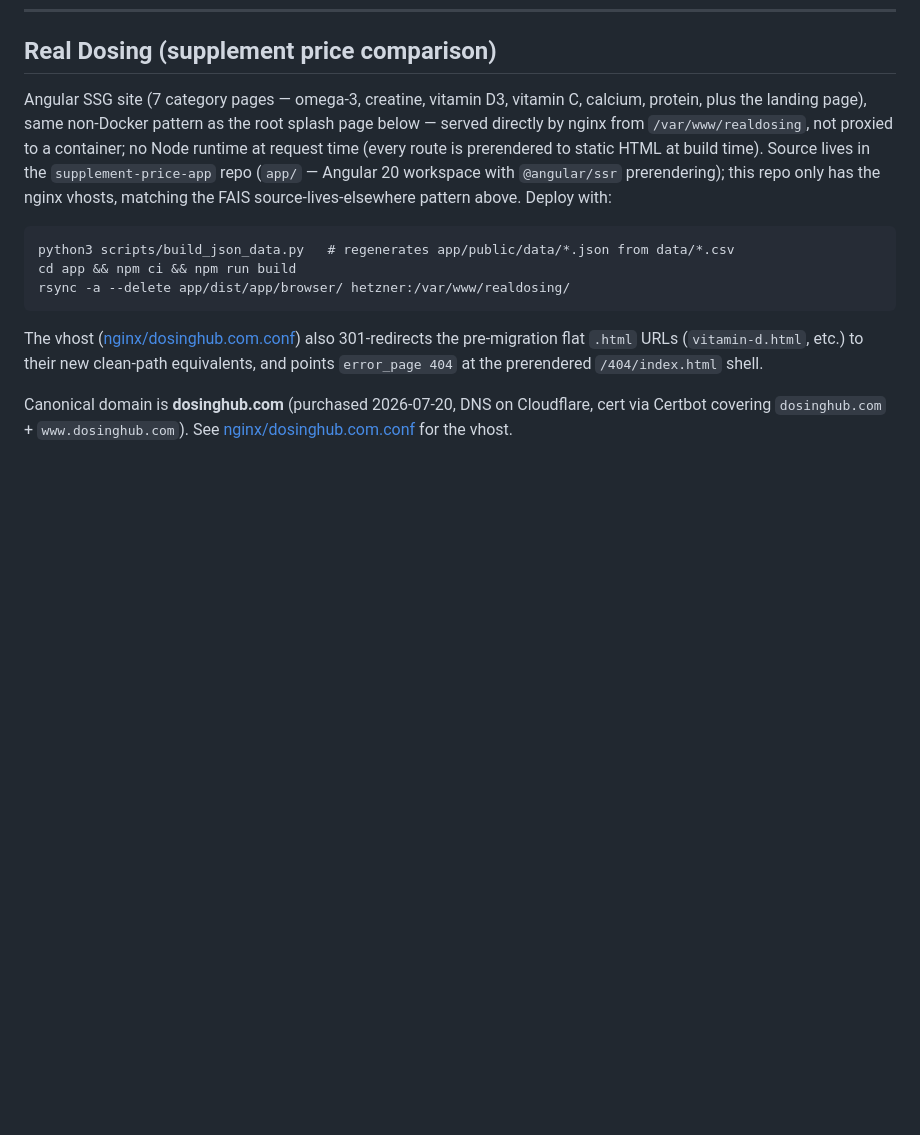
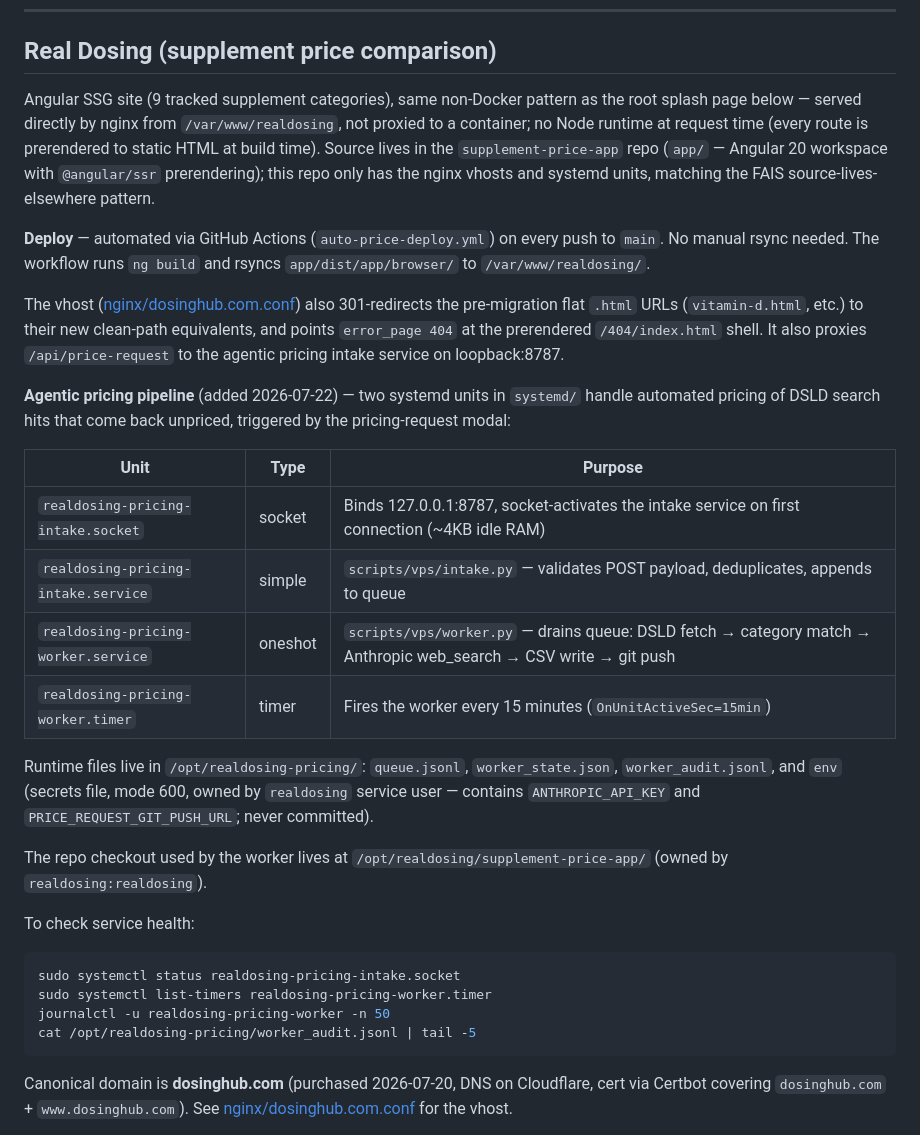
Before and after one commit to alpha-tronex/hetzner-infra, a Markdown page: hetzner.md, the part around the change. Drawn GitHub-style; blank space fills up the shorter version.

Commit message:
Document agentic pricing systemd units and updated deploy process

````diff
--- a/hetzner.md
+++ b/hetzner.md
@@ -104,25 +104,50 @@ or the box swaps heavily, the plan is to rescale the Hetzner box to 4GB
 
 ## Real Dosing (supplement price comparison)
 
-Angular SSG site (7 category pages — omega-3, creatine, vitamin D3, vitamin
-C, calcium, protein, plus the landing page), same non-Docker pattern as the
-root splash page below — served directly by nginx from
+Angular SSG site (9 tracked supplement categories), same non-Docker pattern
+as the root splash page below — served directly by nginx from
 `/var/www/realdosing`, not proxied to a container; no Node runtime at
 request time (every route is prerendered to static HTML at build time).
 Source lives in the `supplement-price-app` repo (`app/` — Angular 20
 workspace with `@angular/ssr` prerendering); this repo only has the nginx
-vhosts, matching the FAIS source-lives-elsewhere pattern above. Deploy with:
+vhosts and systemd units, matching the FAIS source-lives-elsewhere pattern.
 
-```
-python3 scripts/build_json_data.py   # regenerates app/public/data/*.json from data/*.csv
-cd app && npm ci && npm run build
-rsync -a --delete app/dist/app/browser/ hetzner:/var/www/realdosing/
-```
+**Deploy** — automated via GitHub Actions (`auto-price-deploy.yml`) on every
+push to `main`. No manual rsync needed. The workflow runs `ng build` and
+rsyncs `app/dist/app/browser/` to `/var/www/realdosing/`.
 
 The vhost ([nginx/dosinghub.com.conf](./nginx/dosinghub.com.conf)) also
 301-redirects the pre-migration flat `.html` URLs (`vitamin-d.html`, etc.)
 to their new clean-path equivalents, and points `error_page 404` at the
-prerendered `/404/index.html` shell.
+prerendered `/404/index.html` shell. It also proxies `/api/price-request`
+to the agentic pricing intake service on loopback:8787.
+
+**Agentic pricing pipeline** (added 2026-07-22) — two systemd units in
+`systemd/` handle automated pricing of DSLD search hits that come back
+unpriced, triggered by the pricing-request modal:
+
+| Unit | Type | Purpose |
+|------|------|---------|
+| `realdosing-pricing-intake.socket` | socket | Binds 127.0.0.1:8787, socket-activates the intake service on first connection (~4KB idle RAM) |
+| `realdosing-pricing-intake.service` | simple | `scripts/vps/intake.py` — validates POST payload, deduplicates, appends to queue |
+| `realdosing-pricing-worker.service` | oneshot | `scripts/vps/worker.py` — drains queue: DSLD fetch → category match → Anthropic web_search → CSV write → git push |
+| `realdosing-pricing-worker.timer` | timer | Fires the worker every 15 minutes (`OnUnitActiveSec=15min`) |
+
+Runtime files live in `/opt/realdosing-pricing/`: `queue.jsonl`,
+`worker_state.json`, `worker_audit.jsonl`, and `env` (secrets file, mode
+600, owned by `realdosing` service user — contains `ANTHROPIC_API_KEY` and
+`PRICE_REQUEST_GIT_PUSH_URL`; never committed).
+
+The repo checkout used by the worker lives at
+`/opt/realdosing/supplement-price-app/` (owned by `realdosing:realdosing`).
+
+To check service health:
+```bash
+sudo systemctl status realdosing-pricing-intake.socket
+sudo systemctl list-timers realdosing-pricing-worker.timer
+journalctl -u realdosing-pricing-worker -n 50
+cat /opt/realdosing-pricing/worker_audit.jsonl | tail -5
+```
 
 Canonical domain is **dosinghub.com** (purchased 2026-07-20, DNS on
 Cloudflare, cert via Certbot covering `dosinghub.com` + `www.dosinghub.com`).
````
